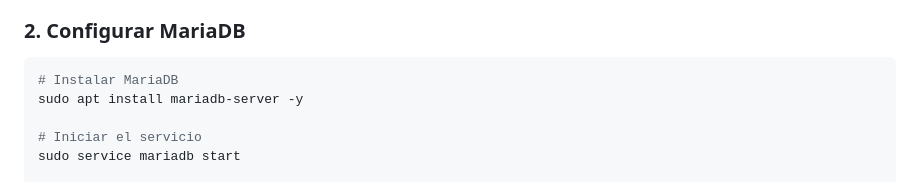
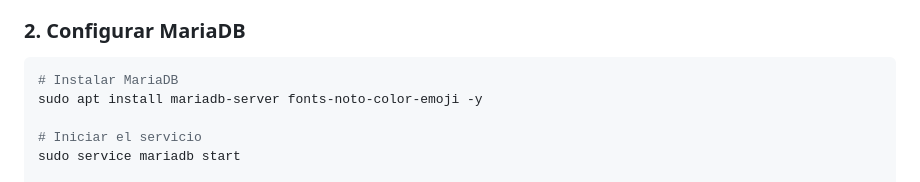
Before and after one commit to Hildara67/sistema-riego-equipo, a Markdown page: README.md, the part around the change. Drawn GitHub-style.

Commit message:
docs: agregar fonts-noto-color-emoji a prerequisitos

````diff
--- a/README.md
+++ b/README.md
@@ -29,7 +29,7 @@ npm install
 ### 2. Configurar MariaDB
 ```bash
 # Instalar MariaDB
-sudo apt install mariadb-server -y
+sudo apt install mariadb-server fonts-noto-color-emoji -y
 
 # Iniciar el servicio
 sudo service mariadb start
````
